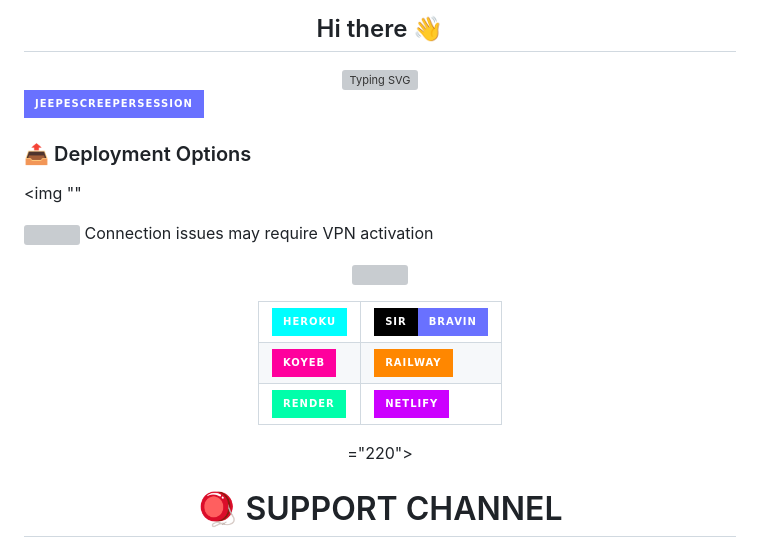
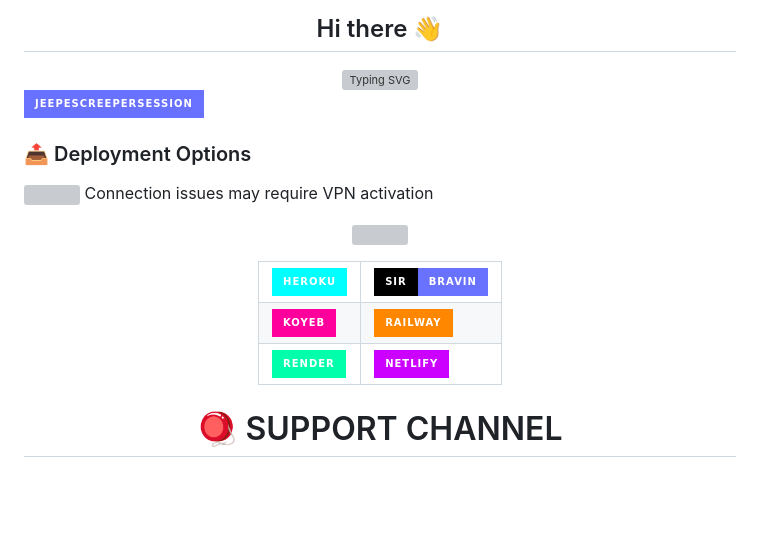
Before and after one commit to whatsapp-bot254/whatsapp-bot, a Markdown page: README.md, the part around the change printed below. GitHub-like rendering; badges without logos; blank space fills up the shorter version; grey boxes are pictures that could not be loaded.

```diff
--- a/README.md
+++ b/README.md
@@ -13,7 +13,7 @@
     </tr>
 
  ### 📤 Deployment Options
-<img ""
+
 <p style="color: #aaaaaa; font-size: 12px; margin-top: 10px;">
     <img src="/blob/main/assets/warning.gif?raw=true" width="15"/>
     Connection issues may require VPN activation
@@ -43,7 +43,7 @@
       <td><a href="https://app.netlify.com/" target="_blank"><img src="https://img.shields.io/badge/Netlify-CC00FF?style=for-the-badge&logo=huggingface&logoColor=white&labelColor=000000"/></a></td>
     </tr>
   </table>
-  ="220">
+
 </a>
 
 
```
Also changed, not shown: other parts of README.md (+1 -1 lines).
